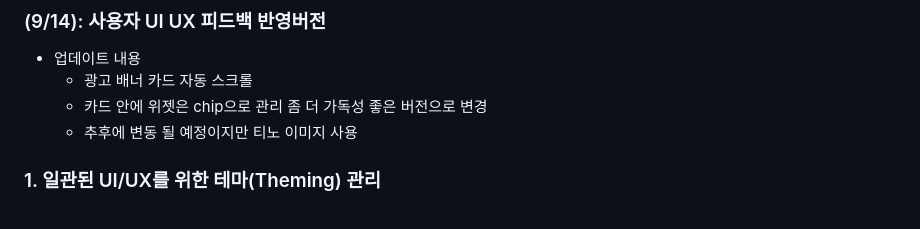
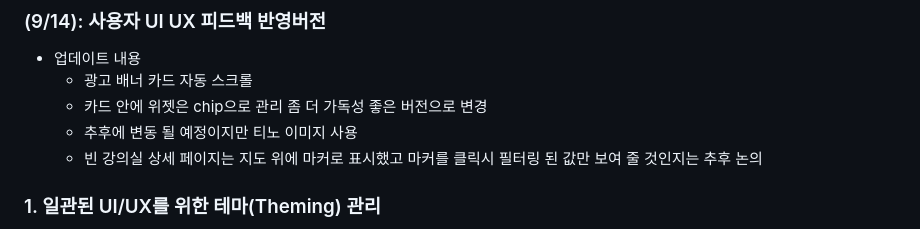
Before and after one commit to SongsBy/Sandori, a Markdown page: README.md, the part around the change. Drawn GitHub-style.

```diff
--- a/README.md
+++ b/README.md
@@ -10,6 +10,7 @@
   - 광고 배너 카드 자동 스크롤
   - 카드 안에 위젯은 chip으로 관리 좀 더 가독성 좋은 버전으로 변경
   - 추후에 변동 될 예정이지만 티노 이미지 사용
+  - 빈 강의실 상세 페이지는 지도 위에 마커로 표시했고 마커를 클릭시 필터링 된 값만 보여 줄 것인지는 추후 논의
 
 ### 1. 일관된 UI/UX를 위한 테마(Theming) 관리
 -   `main.dart`에 `ThemeData`를 정의하여 앱 전체의 폰트와 텍스트 스타일을 중앙에서 관리합니다. 이를 통해 반복되는 `TextStyle` 코드를 줄이고 디자인의 일관성을 확보했습니다.
```
